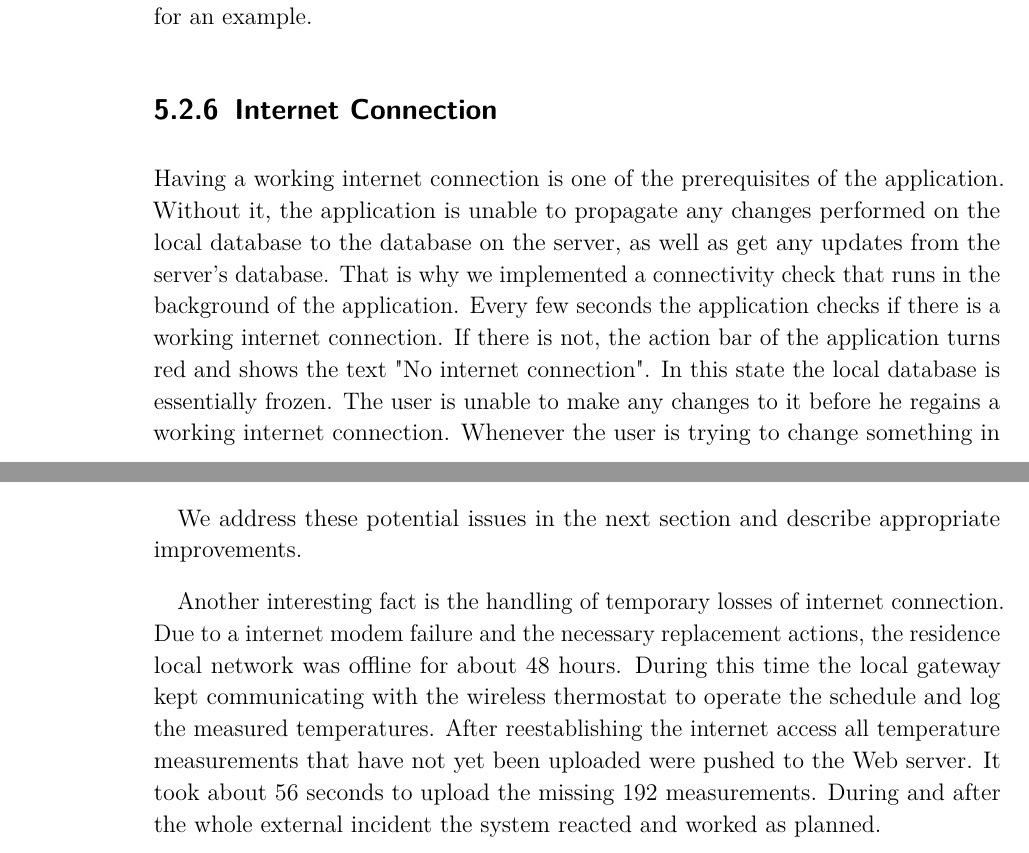
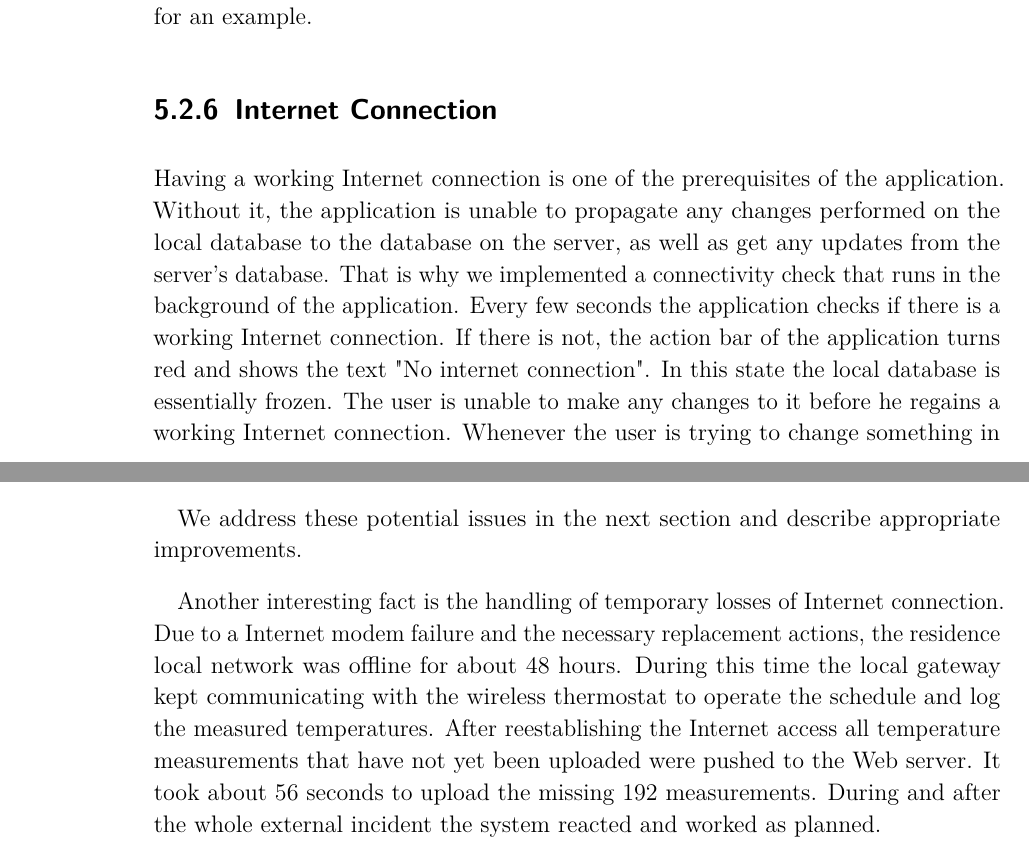
Before and after one commit to spiegelm/smart-heating-report, a LaTeX thesis (thesis.tex, which reads sections/evaluation.tex, sections/mobile_app.tex): two parts of pages 48 and 60 of 73, joined at a grey line, cut so that both start at the same text. Compiled offline with pdfLaTeX.

Commit message:
Capitalize internet

```diff
--- a/sections/evaluation.tex
+++ b/sections/evaluation.tex
@@ -220,10 +220,10 @@ We discovered the following potential issues:
 
 We address these potential issues in the next section and describe appropriate improvements.
 
-Another interesting fact is the handling of temporary losses of internet connection.
-Due to a internet modem failure and the necessary replacement actions, the residence local network was offline for about 48 hours.
+Another interesting fact is the handling of temporary losses of Internet connection.
+Due to a Internet modem failure and the necessary replacement actions, the residence local network was offline for about 48 hours.
 During this time the local gateway kept communicating with the wireless thermostat to operate the schedule and log the measured temperatures.
-After reestablishing the internet access all temperature measurements that have not yet been uploaded were pushed to the Web server.
+After reestablishing the Internet access all temperature measurements that have not yet been uploaded were pushed to the Web server.
 It took about 56 seconds to upload the missing 192 measurements.
 During and after the whole external incident the system reacted and worked as planned.
 
--- a/sections/mobile_app.tex
+++ b/sections/mobile_app.tex
@@ -160,4 +160,5 @@ Removing a heating schedule entry is not possible and should not be necessary. I
 
 \subsection{Internet Connection}
 
-Having a working internet connection is one of the prerequisites of the application. Without it, the application is unable to propagate any changes performed on the local database to the database on the server, as well as get any updates from the server's database. That is why we implemented a connectivity check that runs in the background of the application. Every few seconds the application checks if there is a working internet connection. If there is not, the action bar of the application turns red and shows the text "No internet connection". In this state the local database is essentially frozen. The user is unable to make any changes to it before he regains a working internet connection. Whenever the user is trying to change something in the system while the action bar is red he will see a popup explaining the situation. The popup can also be seen when tapping the action bar itself or the small info icon next to it. Figure \ref{fig:no_internet} shows an example of such a popup. In this state the application is unable to update its current temperatures, but the user should be well aware of that fact with the red action bar on top and the text explaining everything. The popup also tells the user when the last update was performed so he knows how old the data being shown to him is.
+Having a working Internet connection is one of the prerequisites of the application. Without it, the application is unable to propagate any changes performed on the local database to the database on the server, as well as get any updates from the server's database. That is why we implemented a connectivity check that runs in the background of the application. Every few seconds the application checks if there is a working Internet connection.
+If there is not, the action bar of the application turns red and shows the text "No internet connection". In this state the local database is essentially frozen. The user is unable to make any changes to it before he regains a working Internet connection. Whenever the user is trying to change something in the system while the action bar is red he will see a popup explaining the situation.
```
Also changed, not shown: sections/infrastructure_local.tex (+2 -2 lines), sections/evaluation.tex (2 more changed lines), sections/mobile_app.tex (3 more changed lines).
